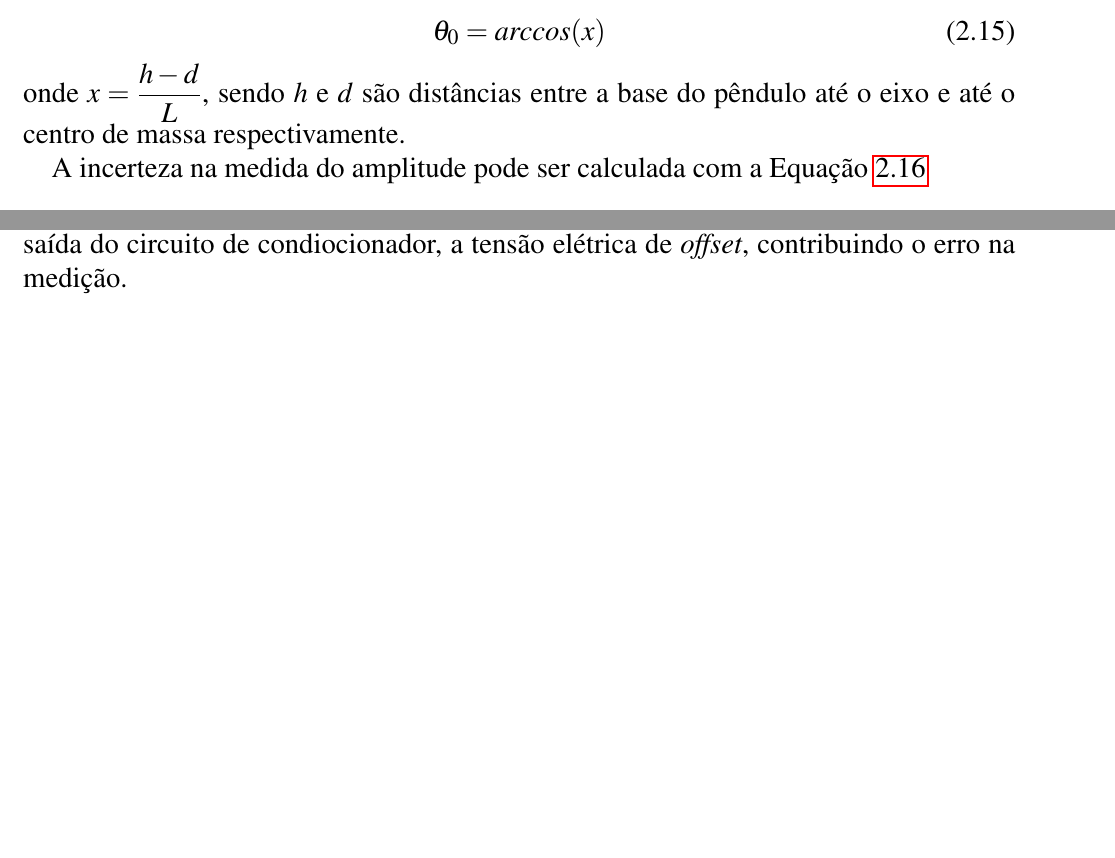
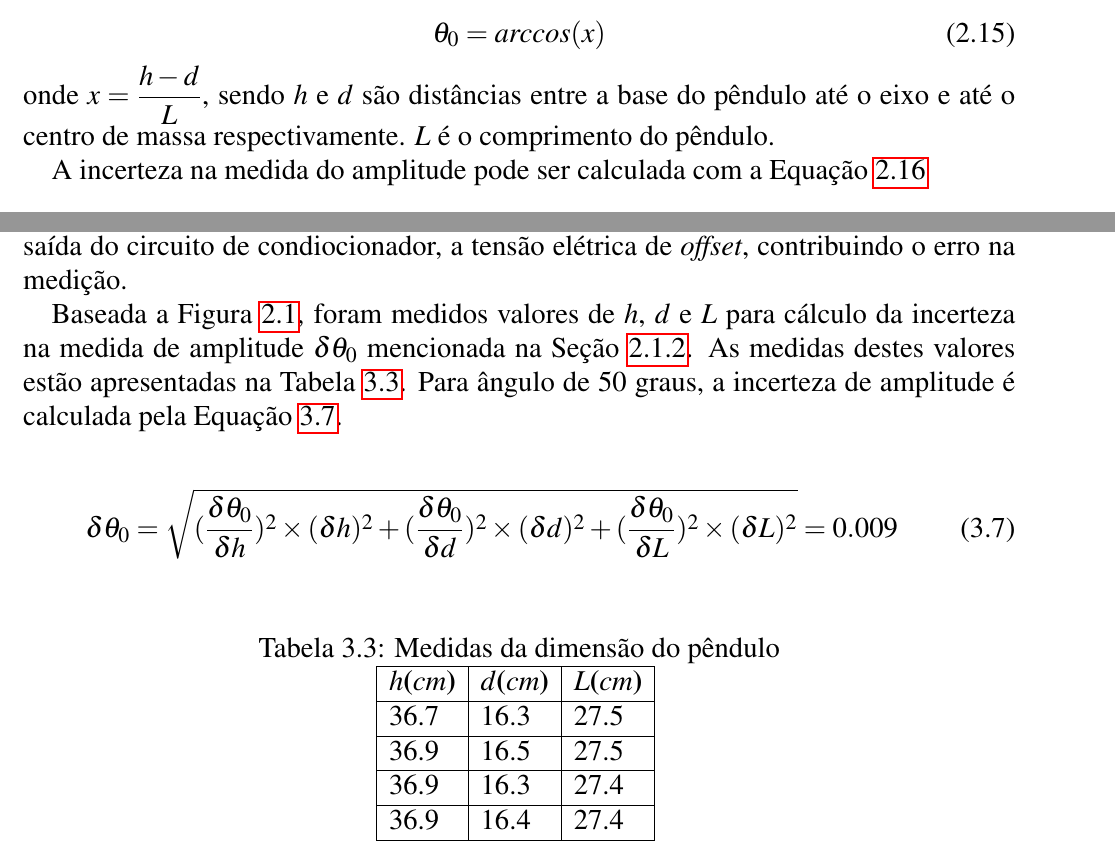
Before and after one commit to Rogiel/ufrgs-instrumentacao-lab2, a LaTeX document (Relatório/Relatório.tex): two parts of pages 9 and 15 of 23 before the commit and two parts of pages 9 and 15 of 24 after it, joined at a grey line, cut so that both start at the same text, the shorter picture padded with empty space. Compiled offline with pdfLaTeX.

Commit message:
incertezas

```diff
--- a/Relatório/Relatório.tex
+++ b/Relatório/Relatório.tex
@@ -279,7 +280,7 @@ Baseada  a Figura \ref{fig:pendulo} e  utilizando simples relações trigonomét
 	\theta_{0} = arccos(x)
 	\label{eq:pendulo-angulo0}
 \end{equation}
-\noindent onde $x = \dfrac{h-d}{L}$, sendo $h$ e $d$ são distâncias entre a base do pêndulo até o eixo e até o centro de massa respectivamente.
+\noindent onde $x = \dfrac{h-d}{L}$, sendo $h$ e $d$ são distâncias entre a base do pêndulo até o eixo e até o centro de massa respectivamente. $L$ é o comprimento do pêndulo.
 
 A incerteza na medida do amplitude pode ser calculada com a Equação \ref{eq:pendulo-incerteza}
 \begin{equation}
@@ -507,6 +509,30 @@ De forma gráfica, os pontos medidos na Tabela \ref{tab:pendulo-calibracao-condi
 \end{figure}
 
 Note-se que houve alguns pontos de medida da tensão elétrica que apresentam grande erro relativo na medida, uma vez que a inclusão do circuito condicionador pode-se influenciar nessas medidas. Por exemplo, nos pequenos ângulos da inclinação do pêndulo, a tensâo elétrica medida deveria ser valores próximos a zero, porém, observando a Figura \ref{fig:pendulo-tf-com-cond}, isso não ocorreu. Um dos possíveis explicação deste fato é que todos amplificadores operacionais possuem as tensões elétricas de \textit{offset}. Isso faz com que, mesmo a tensão elétrica medido em potenciômetro seja idealmente zero, mede-se na saída do circuito de condiocionador, a tensão elétrica de \textit{offset}, contribuindo o erro na medição.
+
+Baseada a Figura \ref{fig:pendulo}, foram medidos valores de $h$, $d$ e $L$ para cálculo da incerteza na medida de amplitude $\delta\theta_{0}$ mencionada na Seção \ref{sec:tf-pedulo}. As medidas destes valores estão apresentadas na Tabela \ref{tab:pendulo-dimensionamento}. Para ângulo de 50 graus, a incerteza de amplitude é calculada pela Equação \ref{eq:pendulo-incerteza-calculada}.
+
+\begin{equation}
+	\delta\theta_{0}= \sqrt{(\dfrac{\delta\theta_{0}}{\delta h})^2 \times (\delta h)^2 + (\dfrac{\delta\theta_{0}}{\delta d})^2 \times (\delta d)^2 + (\dfrac{\delta\theta_{0}}{\delta L})^2 \times (\delta L)^2} = 0.009
+	\label{eq:pendulo-incerteza-calculada}
+\end{equation}
+
+\begin{table}[H]
+\centering
+\caption{Medidas da dimensão do pêndulo}
+\begin{tabular}{|l|l|l|}
+ \hline
+ \textbf{$h$($cm$)} & \textbf{$d$($cm$)} & \textbf{$L$($cm$)} \\ \hline
+
+36.7 & 16.3 & 27.5 \\ \hline
+36.9 & 16.5 & 27.5 \\ \hline
+36.9 & 16.3 & 27.4 \\ \hline
+36.9 & 16.4 & 27.4 \\ \hline
+
+\end{tabular}
+\label{tab:pendulo-dimensionamento}
+\end{table}
+
 
 \subsection{Curva temporal do pêndulo}
 
```
Also changed, not shown: Relatório/Relatório.tex (5 more changed lines), 1 other file.
